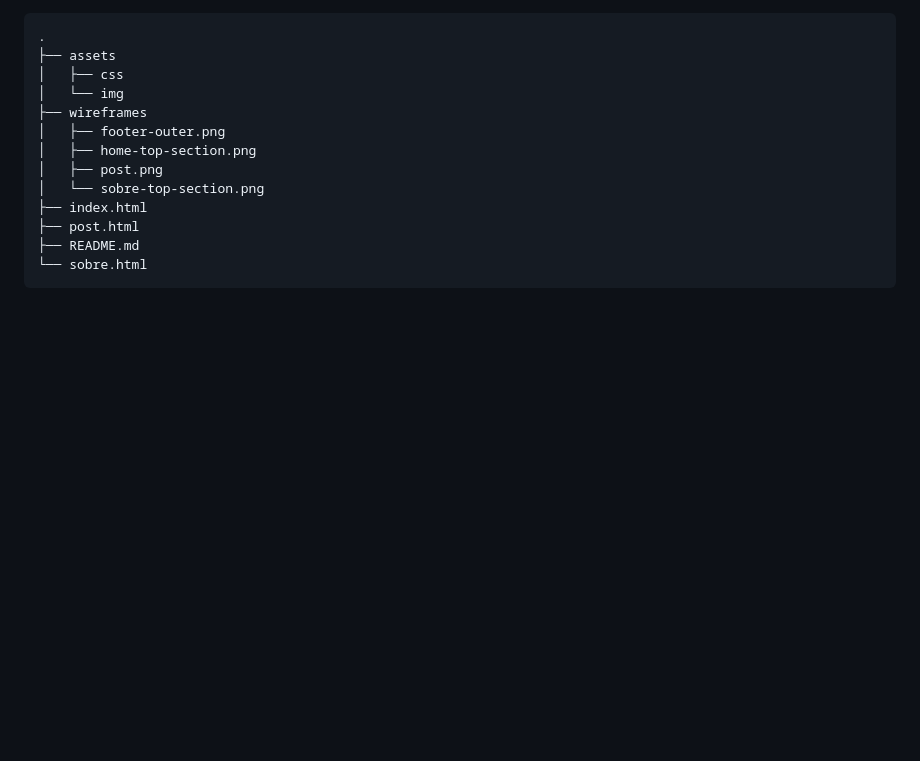
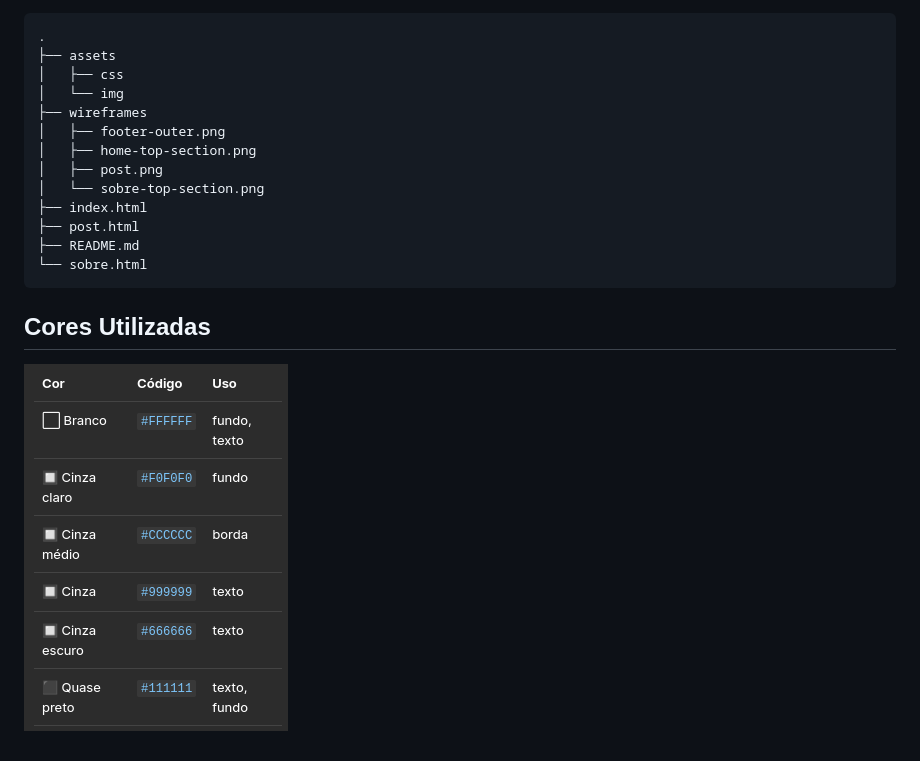
Before and after one commit to ReCroffi/fatec-dsm, a Markdown page: README.md, the part around the change. Drawn GitHub-style; pictures changed too: assets/img/cores.png (added); blank space fills up the shorter version.

Commit message:
adicões no readme e inicio do index.html e styles.css

````diff
--- a/README.md
+++ b/README.md
@@ -49,3 +49,7 @@ Para a elaboração desse projeto foi usado HTML para a criação das paginas we
 ├── README.md
 └── sobre.html
 ```
+
+## Cores Utilizadas
+
+![Cores](assets/img/cores.png)
````
Also changed, not shown: 2 other files.
